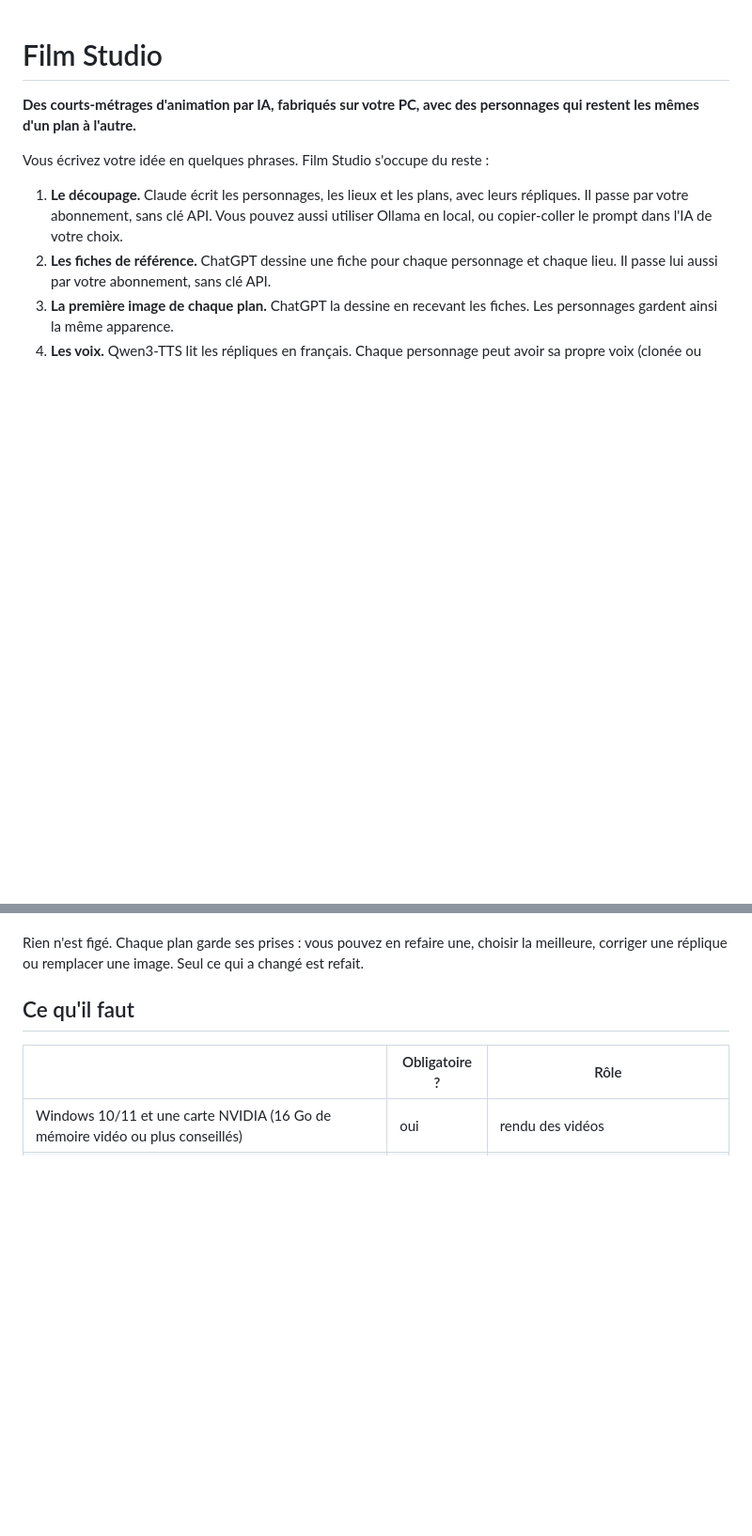
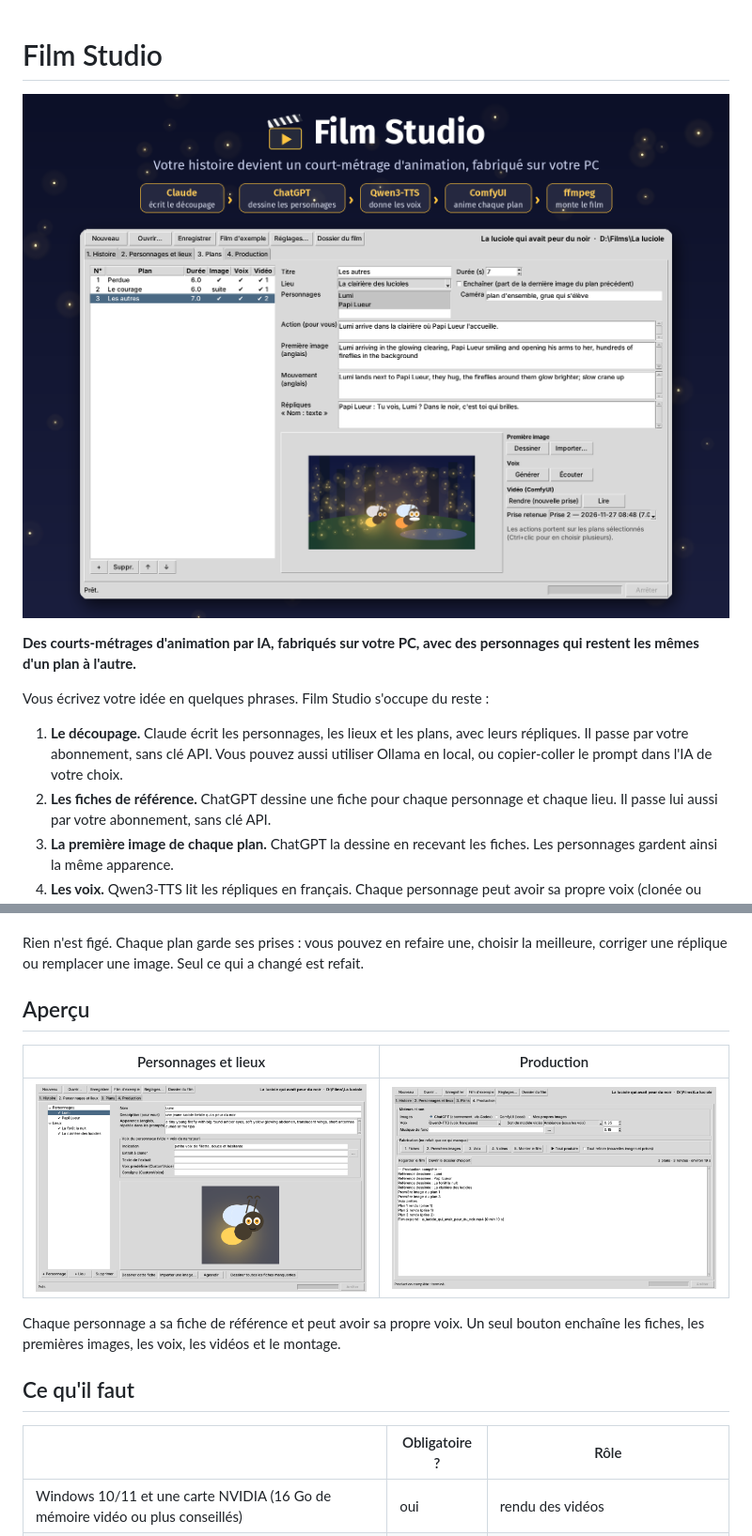
Before and after one commit to dfavre69-coder/film-studio, a Markdown page: README.md, 2 parts joined by grey strips. Shown at 94% size. GitHub-like rendering; pictures changed too: docs/capture.png (added), docs/personnages.png (added), docs/production.png (added); blank space fills up the shorter version.

```diff
--- a/README.md
+++ b/README.md
@@ -1,4 +1,6 @@
 # Film Studio
+
+![Film Studio : votre histoire devient un court-métrage d'animation](docs/capture.png)
 
 **Des courts-métrages d'animation par IA, fabriqués sur votre PC, avec des personnages qui restent les mêmes d'un plan à l'autre.**
 
@@ -12,6 +14,14 @@ Vous écrivez votre idée en quelques phrases. Film Studio s'occupe du reste :
 6. **Le montage.** ffmpeg assemble les plans, mixe les voix, le son du modèle et la musique, normalise le volume et écrit les sous-titres (.srt).
 
 Rien n'est figé. Chaque plan garde ses prises : vous pouvez en refaire une, choisir la meilleure, corriger une réplique ou remplacer une image. Seul ce qui a changé est refait.
+
+## Aperçu
+
+| Personnages et lieux | Production |
+|---|---|
+| ![Fiches des personnages et des lieux](docs/personnages.png) | ![Fabrication du film, étape par étape](docs/production.png) |
+
+Chaque personnage a sa fiche de référence et peut avoir sa propre voix. Un seul bouton enchaîne les fiches, les premières images, les voix, les vidéos et le montage.
 
 ## Ce qu'il faut
 
```
Also changed, not shown: 3 other files.
